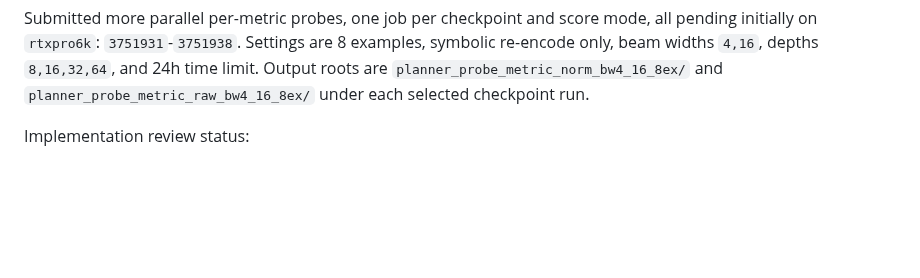
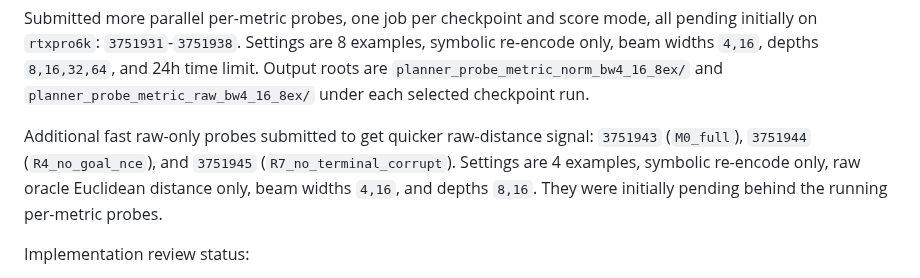
Before and after one commit to Thiggel/SequenceEditingJEPA, a Markdown page: docs/RESULTS.md, the part around one of its changes. Rendered like a GitHub page; blank space fills up the shorter version.

Commit message:
Record fast raw probe submission

```diff
--- a/docs/RESULTS.md
+++ b/docs/RESULTS.md
@@ -46,6 +46,12 @@ mode, all pending initially on `rtxpro6k`: `3751931`-`3751938`. Settings are
 and 24h time limit. Output roots are
 `planner_probe_metric_norm_bw4_16_8ex/` and
 `planner_probe_metric_raw_bw4_16_8ex/` under each selected checkpoint run.
+
+Additional fast raw-only probes submitted to get quicker raw-distance signal:
+`3751943` (`M0_full`), `3751944` (`R4_no_goal_nce`), and `3751945`
+(`R7_no_terminal_corrupt`). Settings are 4 examples, symbolic re-encode only,
+raw oracle Euclidean distance only, beam widths `4,16`, and depths `8,16`.
+They were initially pending behind the running per-metric probes.
 
 Implementation review status:
 
```
Also changed, not shown: other parts of docs/RESULTS.md (+1 -1 lines).
